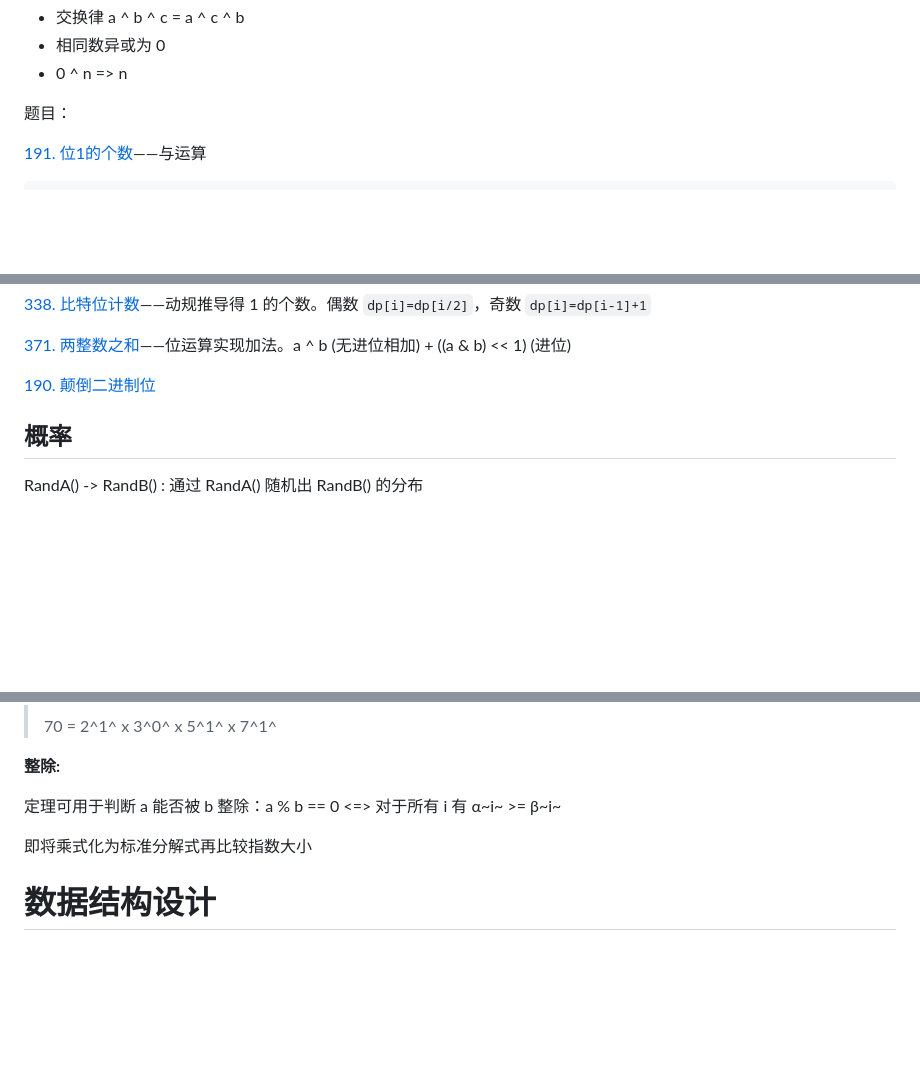
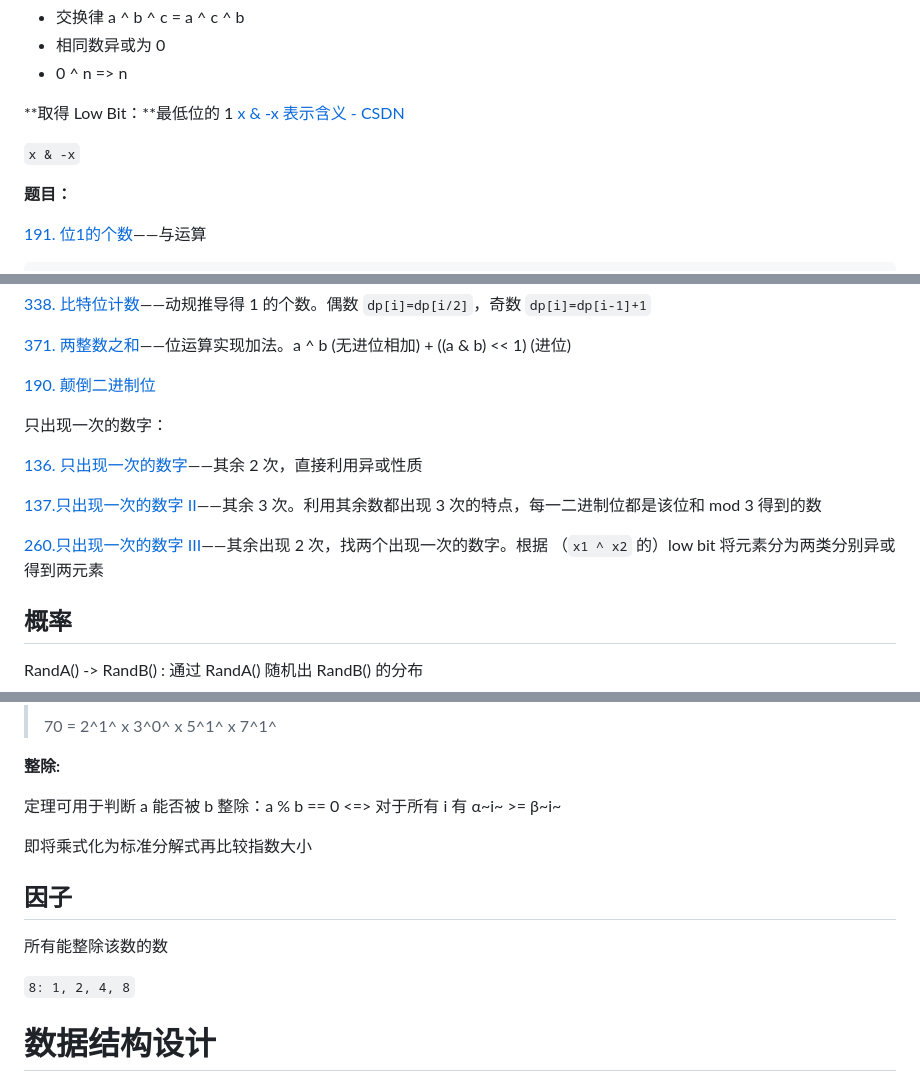
Before and after one commit to Ethereal-bang/Note, a Markdown page: ComputerBasics/Algorithm/AlgorithmAndDataStructrue.md, 3 parts joined by grey strips. GitHub-like rendering; blank space fills up the shorter version.

```diff
--- a/ComputerBasics/Algorithm/AlgorithmAndDataStructrue.md
+++ b/ComputerBasics/Algorithm/AlgorithmAndDataStructrue.md
@@ -1115,7 +1115,13 @@ A: 11101
 
 
 
-<span style="color:blue">题目：</span>
+**取得 Low Bit：**最低位的 1 [x & -x 表示含义 - CSDN](https://blog.csdn.net/oyoung_2012/article/details/79932394)
+
+`x & -x`
+
+
+
+<span style="color:blue">**题目：**</span>
 
 [191. 位1的个数](https://leetcode.cn/problems/number-of-1-bits/description/)——与运算
 
@@ -1136,6 +1142,16 @@ while (n != 0) {
 [371. 两整数之和](https://leetcode.cn/problems/sum-of-two-integers/description/?favorite=2ckc81c)——位运算实现加法。a ^ b (无进位相加) + ((a & b) << 1) (进位)
 
 [190. 颠倒二进制位](https://leetcode.cn/problems/reverse-bits/description/?favorite=2ckc81c)
+
+<span style="color: blue">只出现一次的数字：</span>
+
+[136. 只出现一次的数字](https://leetcode.cn/problems/single-number/description/?favorite=2ckc81c)——其余 2 次，直接利用异或性质
+
+[137.只出现一次的数字 II](https://leetcode.cn/problems/single-number-ii)——其余 3 次。利用其余数都出现 3 次的特点，每一二进制位都是该位和 mod 3 得到的数
+
+[260.只出现一次的数字 III](https://leetcode.cn/problems/single-number-iii)——其余出现 2 次，找两个出现一次的数字。根据 （`x1 ^ x2` 的）low bit 将元素分为两类分别异或得到两元素
+
+
 
 
 
@@ -1256,6 +1272,14 @@ N = P~1~^α1^ P~2~^α2^ P~3~^α3^ ... P~k~^αk^ （其中 p1, p2, ... 依次表
 
 
 
+## 因子
+
+所有能整除该数的数
+
+`8: 1, 2, 4, 8`
+
+
+
 # 数据结构设计
 
 [155.最小栈](https://leetcode.cn/problems/min-stack)——满足栈功能同时要能读取当前栈内最小值。栈内储存于最小值的差值 / 辅助栈储存当前最小值
```
Also changed, not shown: other parts of ComputerBasics/Algorithm/AlgorithmAndDataStructrue.md (+2 -0 lines), ComputerBasics/ComputerNetworks/ComputerNetworks.md (+20 -0 lines), Front-end/Basic/JavaScript.md (+0 -20 lines).
